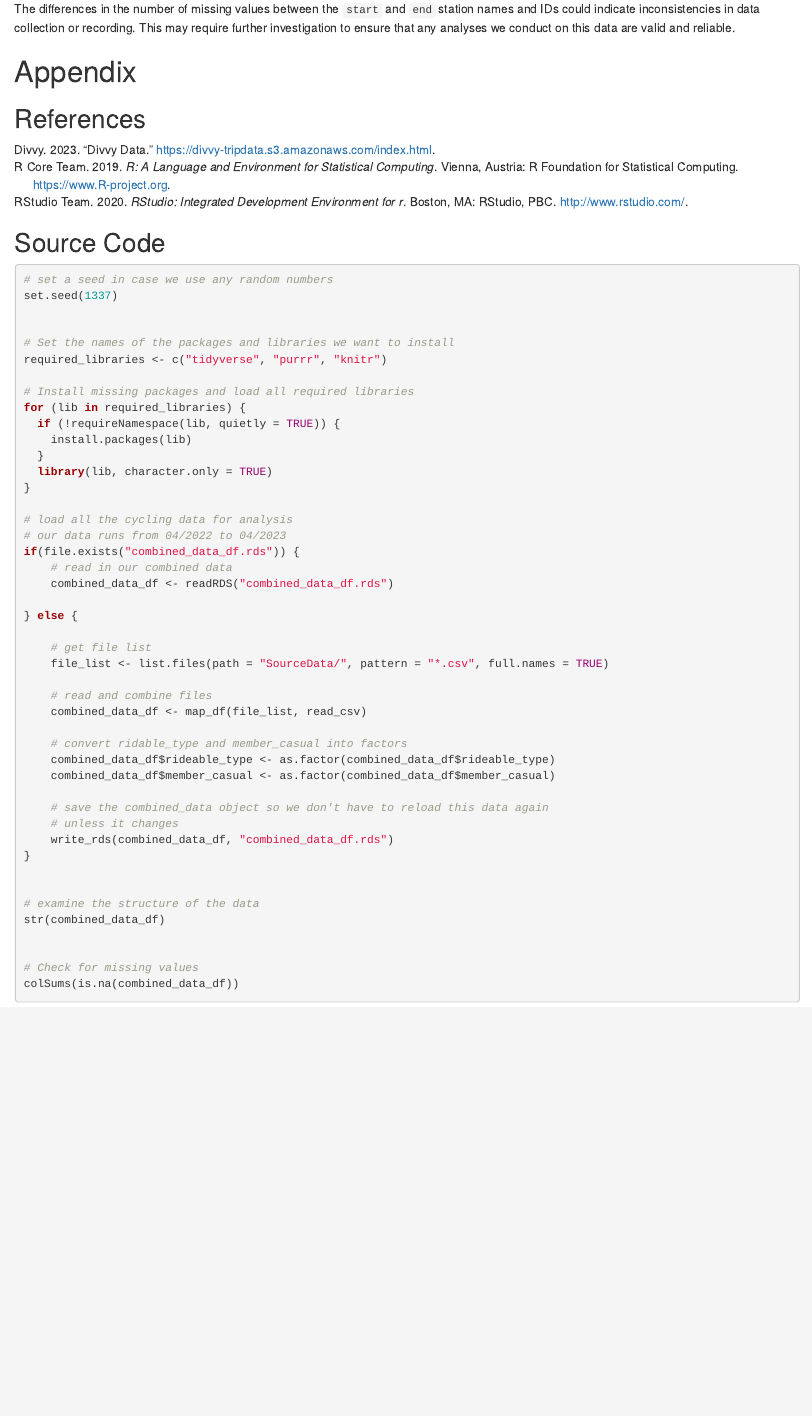
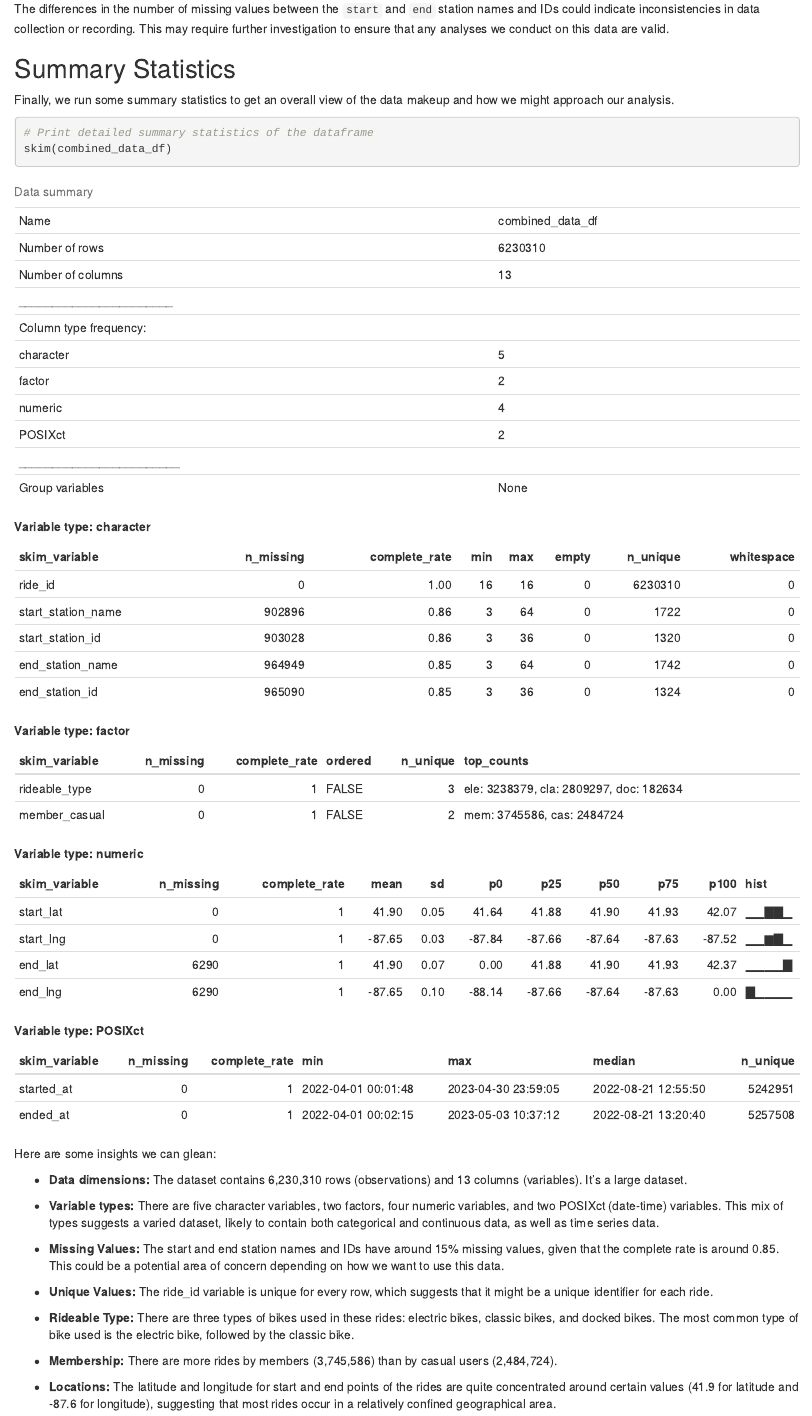
Before and after one commit to suspicious-cow/GoogleDataAnalyticsCapstone, an R Markdown document (GoogleDataAnalyticsCapstoneCaseStudy.Rmd): the page in a window 1100 px wide, from 3210 px down before the commit and from 3230 px down after it, so that both start at the same text. The pictures show the output file GoogleDataAnalyticsCapstoneCaseStudy.html that the author committed with the source, opened offline.

Commit message:
Beginning process section

````diff
--- a/GoogleDataAnalyticsCapstoneCaseStudy.Rmd
+++ b/GoogleDataAnalyticsCapstoneCaseStudy.Rmd
@@ -224,3 +224,42 @@ station names and IDs could indicate inconsistencies in data collection or
 recording. This may require further investigation to ensure that any analyses
 we conduct on this data are valid.
 
+## Summary Statistics
+Finally, we run some summary statistics to get an overall view of the data
+makeup and how we might approach our analysis.
+
+```{r, echo = TRUE, warning = FALSE, error = FALSE, message = FALSE, appendix = TRUE}
+
+# Print detailed summary statistics of the dataframe
+skim(combined_data_df)
+
+```
+
+Here are some insights we can glean:
+
+* __Data dimensions:__ The dataset contains 6,230,310 rows (observations) and
+13 columns (variables). It's a large dataset.
+
+* __Variable types:__ There are five character variables, two factors,
+four numeric variables, and two POSIXct (date-time) variables. This mix of types
+suggests a varied dataset, likely to contain both categorical and continuous
+data, as well as time series data.
+
+* __Missing Values:__ The start and end station names and IDs have around 15%
+missing values, given that the complete rate is around 0.85. This could be a
+potential area of concern depending on how we want to use this data.
+
+* __Unique Values:__ The ride_id variable is unique for every row, which
+suggests that it might be a unique identifier for each ride.
+
+* __Rideable Type:__ There are three types of bikes used in these rides:
+electric bikes, classic bikes, and docked bikes. The most common type of bike
+used is the electric bike, followed by the classic bike.
+
+* __Membership:__ There are more rides by members (3,745,586) than by casual
+users (2,484,724).
+
+* __Locations:__ The latitude and longitude for start and end points of the
+rides are quite concentrated around certain values (41.9 for latitude and -87.6
+for longitude), suggesting that most rides occur in a relatively confined
+geographical area.
````
Also changed, not shown: GoogleDataAnalyticsCapstoneCaseStudy.html, GoogleDataAnalyticsCapstoneCaseStudy.Rmd (11 more changed lines).
